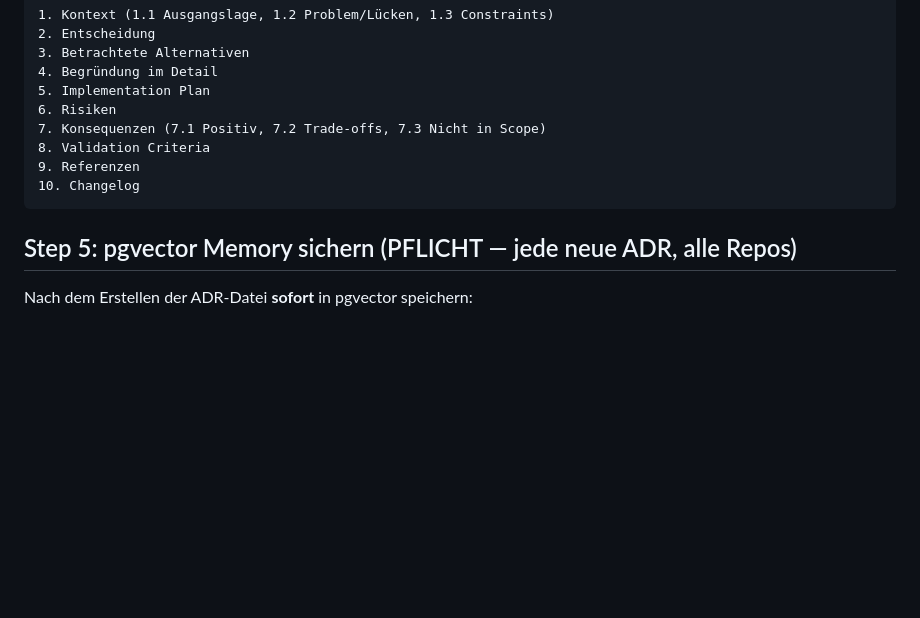
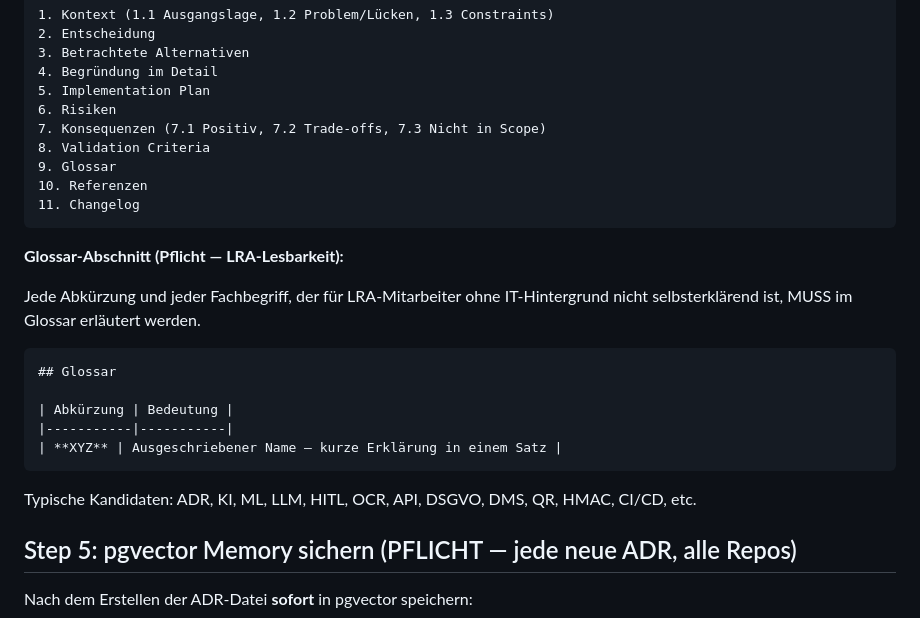
Before and after one commit to achimdehnert/research-hub, a Markdown page: .windsurf/workflows/adr.md, the part around the change. Drawn GitHub-style; blank space fills up the shorter version.

Commit message:
chore(workflows): sync adr.md from platform

````diff
--- a/.windsurf/workflows/adr.md
+++ b/.windsurf/workflows/adr.md
@@ -158,9 +158,25 @@ Datei `{ADR_PATH}/ADR-NNN-[title-slug].md` erstellen.
 6. Risiken
 7. Konsequenzen (7.1 Positiv, 7.2 Trade-offs, 7.3 Nicht in Scope)
 8. Validation Criteria
-9. Referenzen
-10. Changelog
+9. Glossar
+10. Referenzen
+11. Changelog
 ```
+
+**Glossar-Abschnitt (Pflicht — LRA-Lesbarkeit):**
+
+Jede Abkürzung und jeder Fachbegriff, der für LRA-Mitarbeiter ohne IT-Hintergrund
+nicht selbsterklärend ist, MUSS im Glossar erläutert werden.
+
+```markdown
+## Glossar
+
+| Abkürzung | Bedeutung |
+|-----------|-----------|
+| **XYZ** | Ausgeschriebener Name — kurze Erklärung in einem Satz |
+```
+
+Typische Kandidaten: ADR, KI, ML, LLM, HITL, OCR, API, DSGVO, DMS, QR, HMAC, CI/CD, etc.
 
 ## Step 5: pgvector Memory sichern (PFLICHT — jede neue ADR, alle Repos)
 
````
